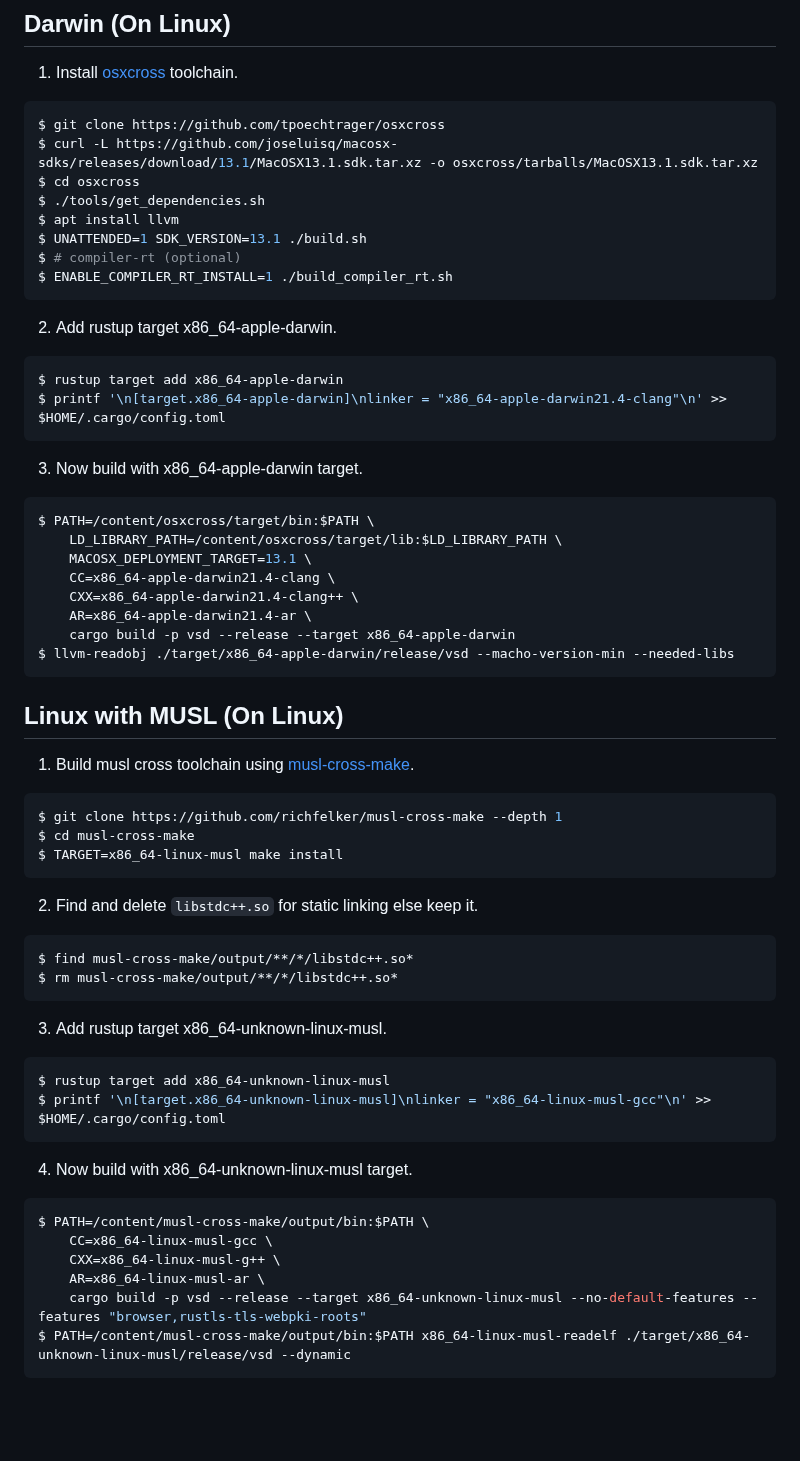
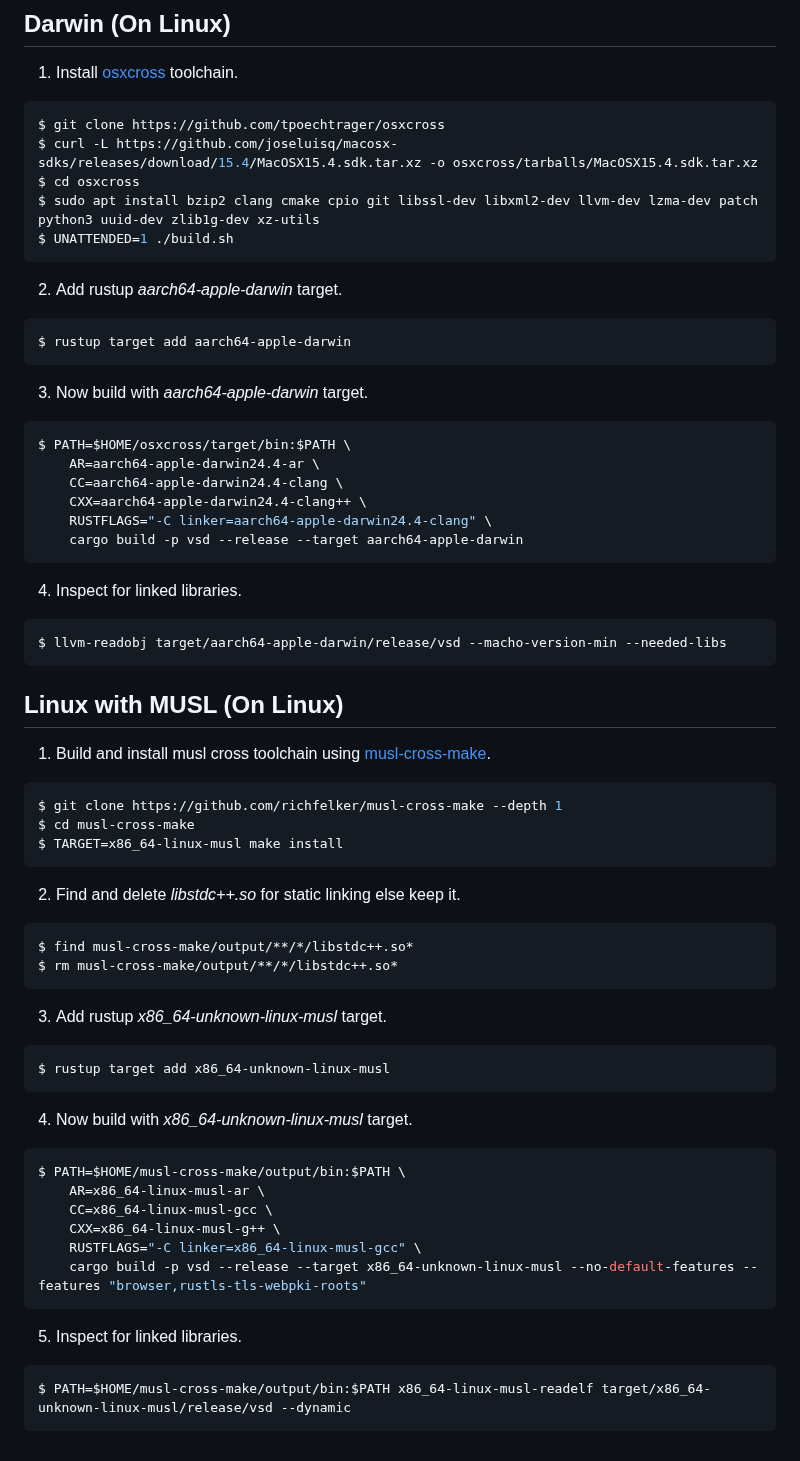
Before and after one commit to clitic/vsd, a Markdown page: vsd/BUILD.md, the part around one of its changes. Rendered like a GitHub page; blank space fills up the shorter version.

Commit message:
updated build ins

````diff
--- a/vsd/BUILD.md
+++ b/vsd/BUILD.md
@@ -71,38 +79,38 @@ $ AR=llvm-ar \
 
 ```bash
 $ git clone https://github.com/tpoechtrager/osxcross
-$ curl -L https://github.com/joseluisq/macosx-sdks/releases/download/13.1/MacOSX13.1.sdk.tar.xz -o osxcross/tarballs/MacOSX13.1.sdk.tar.xz
+$ curl -L https://github.com/joseluisq/macosx-sdks/releases/download/15.4/MacOSX15.4.sdk.tar.xz -o osxcross/tarballs/MacOSX15.4.sdk.tar.xz
 $ cd osxcross
-$ ./tools/get_dependencies.sh
-$ apt install llvm
-$ UNATTENDED=1 SDK_VERSION=13.1 ./build.sh
-$ # compiler-rt (optional)
-$ ENABLE_COMPILER_RT_INSTALL=1 ./build_compiler_rt.sh
+$ sudo apt install bzip2 clang cmake cpio git libssl-dev libxml2-dev llvm-dev lzma-dev patch python3 uuid-dev zlib1g-dev xz-utils
+$ UNATTENDED=1 ./build.sh
 ```
 
-2. Add rustup target x86_64-apple-darwin.
+2. Add rustup *aarch64-apple-darwin* target.
 
 ```bash
-$ rustup target add x86_64-apple-darwin
-$ printf '\n[target.x86_64-apple-darwin]\nlinker = "x86_64-apple-darwin21.4-clang"\n' >> $HOME/.cargo/config.toml
+$ rustup target add aarch64-apple-darwin
 ```
 
-3. Now build with x86_64-apple-darwin target.
+3. Now build with *aarch64-apple-darwin* target.
 
 ```bash
-$ PATH=/content/osxcross/target/bin:$PATH \
-    LD_LIBRARY_PATH=/content/osxcross/target/lib:$LD_LIBRARY_PATH \
-    MACOSX_DEPLOYMENT_TARGET=13.1 \
-    CC=x86_64-apple-darwin21.4-clang \
-    CXX=x86_64-apple-darwin21.4-clang++ \
-    AR=x86_64-apple-darwin21.4-ar \
-    cargo build -p vsd --release --target x86_64-apple-darwin
-$ llvm-readobj ./target/x86_64-apple-darwin/release/vsd --macho-version-min --needed-libs
+$ PATH=$HOME/osxcross/target/bin:$PATH \
+    AR=aarch64-apple-darwin24.4-ar \
+    CC=aarch64-apple-darwin24.4-clang \
+    CXX=aarch64-apple-darwin24.4-clang++ \
+    RUSTFLAGS="-C linker=aarch64-apple-darwin24.4-clang" \
+    cargo build -p vsd --release --target aarch64-apple-darwin
+```
+
+4. Inspect for linked libraries.
+
+```bash
+$ llvm-readobj target/aarch64-apple-darwin/release/vsd --macho-version-min --needed-libs
 ```
 
 ## Linux with MUSL (On Linux)
 
-1. Build musl cross toolchain using [musl-cross-make](https://github.com/richfelker/musl-cross-make).
+1. Build and install musl cross toolchain using [musl-cross-make](https://github.com/richfelker/musl-cross-make).
 
 ```bash
 $ git clone https://github.com/richfelker/musl-cross-make --depth 1
@@ -110,29 +118,34 @@ $ cd musl-cross-make
 $ TARGET=x86_64-linux-musl make install
 ```
 
-2. Find and delete `libstdc++.so` for static linking else keep it.
+2. Find and delete *libstdc++.so* for static linking else keep it.
 
 ```bash
 $ find musl-cross-make/output/**/*/libstdc++.so*
 $ rm musl-cross-make/output/**/*/libstdc++.so*
 ```
 
-3. Add rustup target x86_64-unknown-linux-musl.
+3. Add rustup *x86_64-unknown-linux-musl* target.
 
 ```bash
 $ rustup target add x86_64-unknown-linux-musl
-$ printf '\n[target.x86_64-unknown-linux-musl]\nlinker = "x86_64-linux-musl-gcc"\n' >> $HOME/.cargo/config.toml
 ```
 
-4. Now build with x86_64-unknown-linux-musl target.
+4. Now build with *x86_64-unknown-linux-musl* target.
 
 ```bash
-$ PATH=/content/musl-cross-make/output/bin:$PATH \
+$ PATH=$HOME/musl-cross-make/output/bin:$PATH \
+    AR=x86_64-linux-musl-ar \
     CC=x86_64-linux-musl-gcc \
     CXX=x86_64-linux-musl-g++ \
-    AR=x86_64-linux-musl-ar \
+    RUSTFLAGS="-C linker=x86_64-linux-musl-gcc" \
     cargo build -p vsd --release --target x86_64-unknown-linux-musl --no-default-features --features "browser,rustls-tls-webpki-roots"
-$ PATH=/content/musl-cross-make/output/bin:$PATH x86_64-linux-musl-readelf ./target/x86_64-unknown-linux-musl/release/vsd --dynamic
+```
+
+5. Inspect for linked libraries.
+
+```bash
+$ PATH=$HOME/musl-cross-make/output/bin:$PATH x86_64-linux-musl-readelf target/x86_64-unknown-linux-musl/release/vsd --dynamic
 ```
 
 [reqwest]: https://docs.rs/reqwest/latest/reqwest/#optional-features
````
Also changed, not shown: other parts of vsd/BUILD.md (+17 -9 lines).
